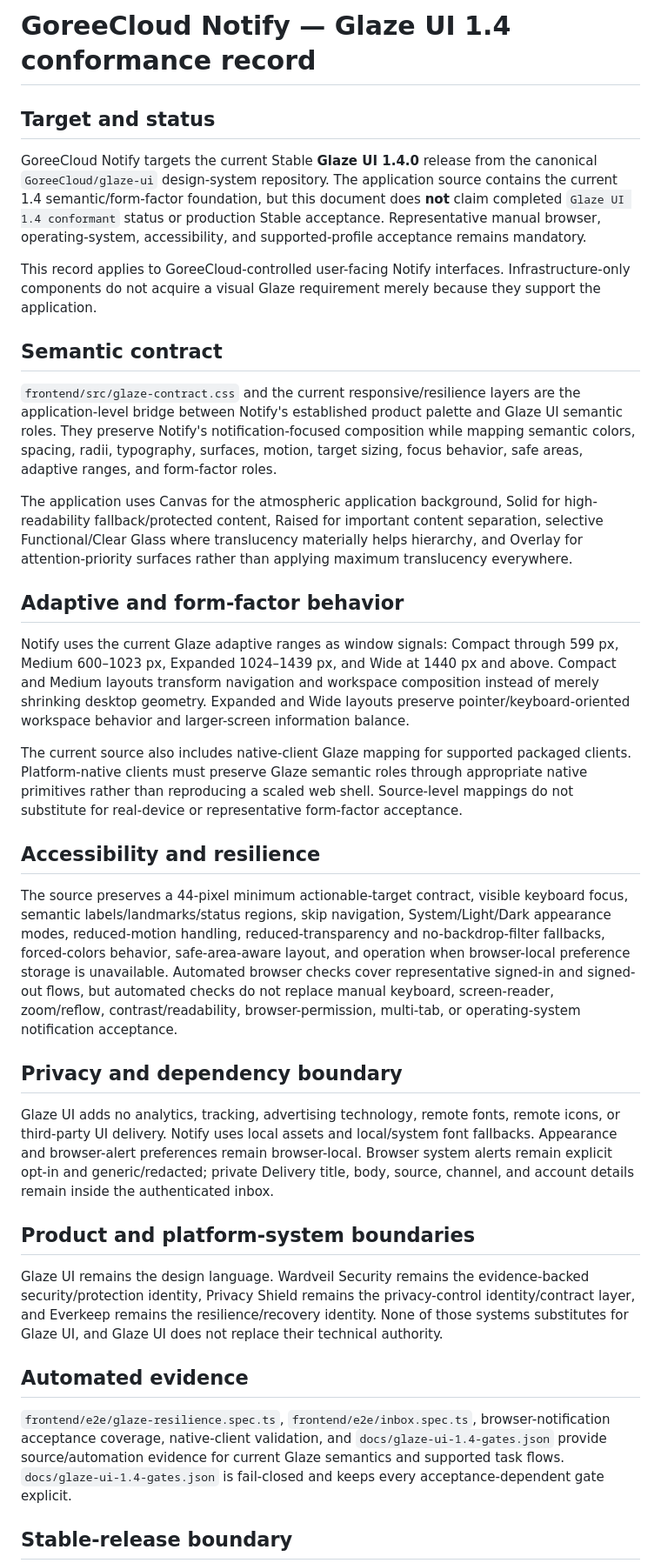
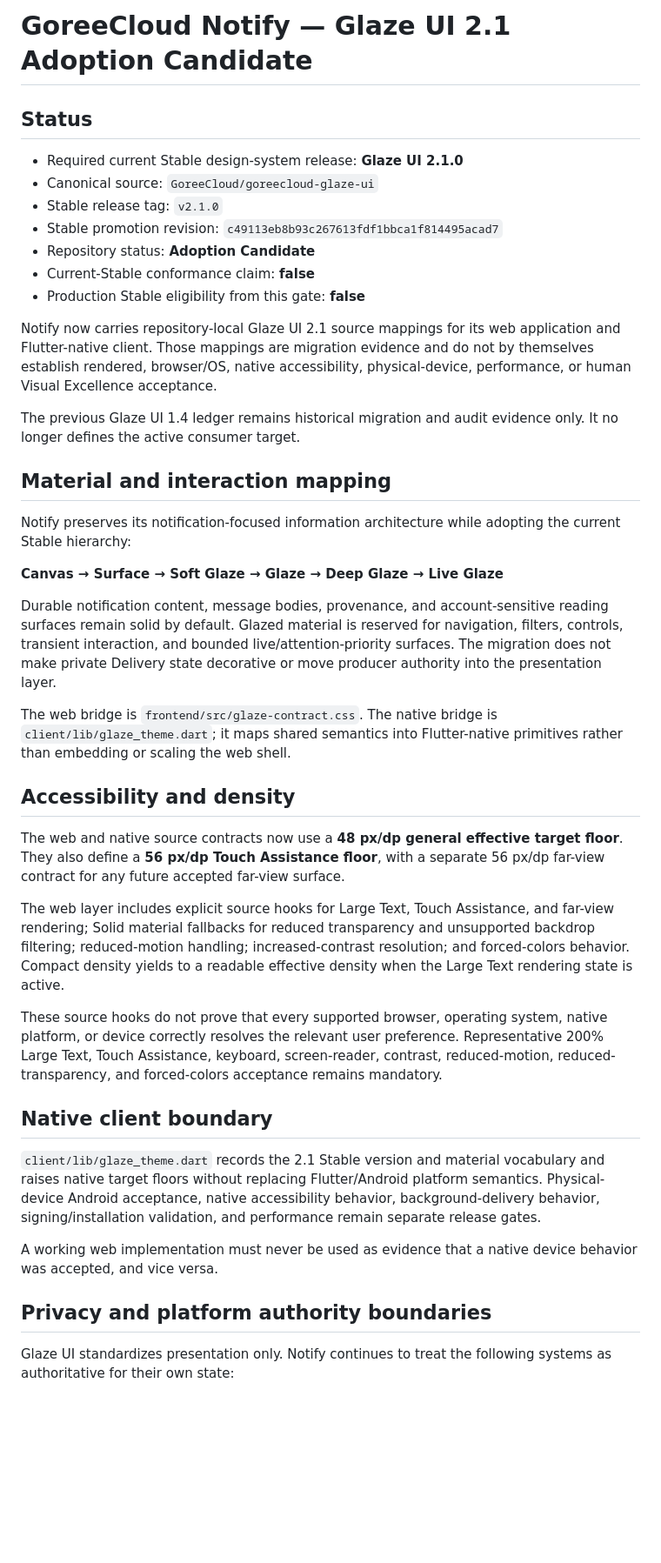
Before and after one commit to GoreeCloud/goreecloud-notify, a Markdown page: docs/glaze-ui-conformance.md, the part around one of its changes. Shown at 87% size. Drawn GitHub-style; blank space fills up the shorter version.

Commit message:
Document Notify Glaze UI 2.1 adoption boundary

```diff
--- a/docs/glaze-ui-conformance.md
+++ b/docs/glaze-ui-conformance.md
@@ -1,38 +1,44 @@
-# GoreeCloud Notify — Glaze UI 1.4 conformance record
+# GoreeCloud Notify — Glaze UI 2.1 Adoption Candidate
 
-## Target and status
+## Status
 
-GoreeCloud Notify targets the current Stable **Glaze UI 1.4.0** release from the canonical `GoreeCloud/glaze-ui` design-system repository. The application source contains the current 1.4 semantic/form-factor foundation, but this document does **not** claim completed `Glaze UI 1.4 conformant` status or production Stable acceptance. Representative manual browser, operating-system, accessibility, and supported-profile acceptance remains mandatory.
+- Required current Stable design-system release: **Glaze UI 2.1.0**
+- Canonical source: `GoreeCloud/goreecloud-glaze-ui`
+- Stable release tag: `v2.1.0`
+- Stable promotion revision: `c49113eb8b93c267613fdf1bbca1f814495acad7`
+- Repository status: **Adoption Candidate**
+- Current-Stable conformance claim: **false**
+- Production Stable eligibility from this gate: **false**
 
-This record applies to GoreeCloud-controlled user-facing Notify interfaces. Infrastructure-only components do not acquire a visual Glaze requirement merely because they support the application.
+Notify now carries repository-local Glaze UI 2.1 source mappings for its web application and Flutter-native client. Those mappings are migration evidence and do not by themselves establish rendered, browser/OS, native accessibility, physical-device, performance, or human Visual Excellence acceptance.
 
-## Semantic contract
+The previous Glaze UI 1.4 ledger remains historical migration and audit evidence only. It no longer defines the active consumer target.
 
-`frontend/src/glaze-contract.css` and the current responsive/resilience layers are the application-level bridge between Notify's established product palette and Glaze UI semantic roles. They preserve Notify's notification-focused composition while mapping semantic colors, spacing, radii, typography, surfaces, motion, target sizing, focus behavior, safe areas, adaptive ranges, and form-factor roles.
+## Material and interaction mapping
 
-The application uses Canvas for the atmospheric application background, Solid for high-readability fallback/protected content, Raised for important content separation, selective Functional/Clear Glass where translucency materially helps hierarchy, and Overlay for attention-priority surfaces rather than applying maximum translucency everywhere.
+Notify preserves its notification-focused information architecture while adopting the current Stable hierarchy:
 
-## Adaptive and form-factor behavior
+**Canvas → Surface → Soft Glaze → Glaze → Deep Glaze → Live Glaze**
 
-Notify uses the current Glaze adaptive ranges as window signals: Compact through 599 px, Medium 600–1023 px, Expanded 1024–1439 px, and Wide at 1440 px and above. Compact and Medium layouts transform navigation and workspace composition instead of merely shrinking desktop geometry. Expanded and Wide layouts preserve pointer/keyboard-oriented workspace behavior and larger-screen information balance.
+Durable notification content, message bodies, provenance, and account-sensitive reading surfaces remain solid by default. Glazed material is reserved for navigation, filters, controls, transient interaction, and bounded live/attention-priority surfaces. The migration does not make private Delivery state decorative or move producer authority into the presentation layer.
 
-The current source also includes native-client Glaze mapping for supported packaged clients. Platform-native clients must preserve Glaze semantic roles through appropriate native primitives rather than reproducing a scaled web shell. Source-level mappings do not substitute for real-device or representative form-factor acceptance.
+The web bridge is `frontend/src/glaze-contract.css`. The native bridge is `client/lib/glaze_theme.dart`; it maps shared semantics into Flutter-native primitives rather than embedding or scaling the web shell.
 
-## Accessibility and resilience
+## Accessibility and density
 
-The source preserves a 44-pixel minimum actionable-target contract, visible keyboard focus, semantic labels/landmarks/status regions, skip navigation, System/Light/Dark appearance modes, reduced-motion handling, reduced-transparency and no-backdrop-filter fallbacks, forced-colors behavior, safe-area-aware layout, and operation when browser-local preference storage is unavailable. Automated browser checks cover representative signed-in and signed-out flows, but automated checks do not replace manual keyboard, screen-reader, zoom/reflow, contrast/readability, browser-permission, multi-tab, or operating-system notification acceptance.
+The web and native source contracts now use a **48 px/dp general effective target floor**. They also define a **56 px/dp Touch Assistance floor**, with a separate 56 px/dp far-view contract for any future accepted far-view surface.
 
-## Privacy and dependency boundary
+The web layer includes explicit source hooks for Large Text, Touch Assistance, and far-view rendering; Solid material fallbacks for reduced transparency and unsupported backdrop filtering; reduced-motion handling; increased-contrast resolution; and forced-colors behavior. Compact density yields to a readable effective density when the Large Text rendering state is active.
 
-Glaze UI adds no analytics, tracking, advertising technology, remote fonts, remote icons, or third-party UI delivery. Notify uses local assets and local/system font fallbacks. Appearance and browser-alert preferences remain browser-local. Browser system alerts remain explicit opt-in and generic/redacted; private Delivery title, body, source, channel, and account details remain inside the authenticated inbox.
+These source hooks do not prove that every supported browser, operating system, native platform, or device correctly resolves the relevant user preference. Representative 200% Large Text, Touch Assistance, keyboard, screen-reader, contrast, reduced-motion, reduced-transparency, and forced-colors acceptance remains mandatory.
 
-## Product and platform-system boundaries
+## Native client boundary
 
-Glaze UI remains the design language. Wardveil Security remains the evidence-backed security/protection identity, Privacy Shield remains the privacy-control identity/contract layer, and Everkeep remains the resilience/recovery identity. None of those systems substitutes for Glaze UI, and Glaze UI does not replace their technical authority.
+`client/lib/glaze_theme.dart` records the 2.1 Stable version and material vocabulary and raises native target floors without replacing Flutter/Android platform semantics. Physical-device Android acceptance, native accessibility behavior, background-delivery behavior, signing/installation validation, and performance remain separate release gates.
 
-## Automated evidence
+A working web implementation must never be used as evidence that a native device behavior was accepted, and vice versa.
 
-`frontend/e2e/glaze-resilience.spec.ts`, `frontend/e2e/inbox.spec.ts`, browser-notification acceptance coverage, native-client validation, and `docs/glaze-ui-1.4-gates.json` provide source/automation evidence for current Glaze semantics and supported task flows. `docs/glaze-ui-1.4-gates.json` is fail-closed and keeps every acceptance-dependent gate explicit.
+## Privacy and platform authority boundaries
 
-## Stable-release boundary
+Glaze UI standardizes presentation only. Notify continues to treat the following systems as authoritative for their own state:
 
```
Also changed, not shown: other parts of docs/glaze-ui-conformance.md (+19 -1 lines).
